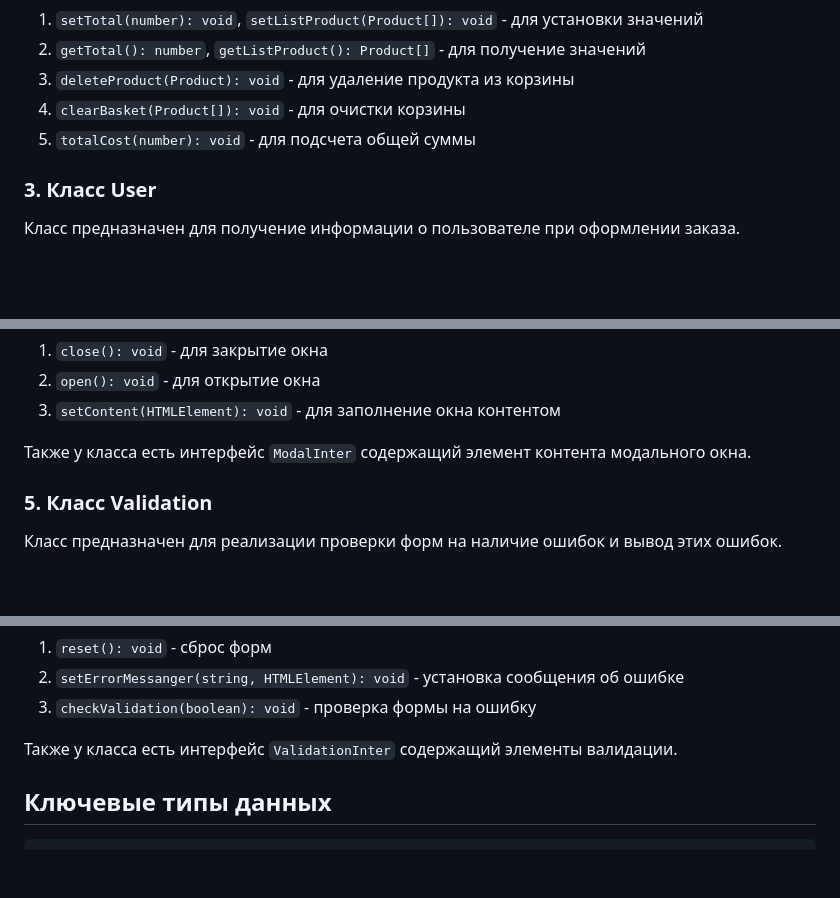
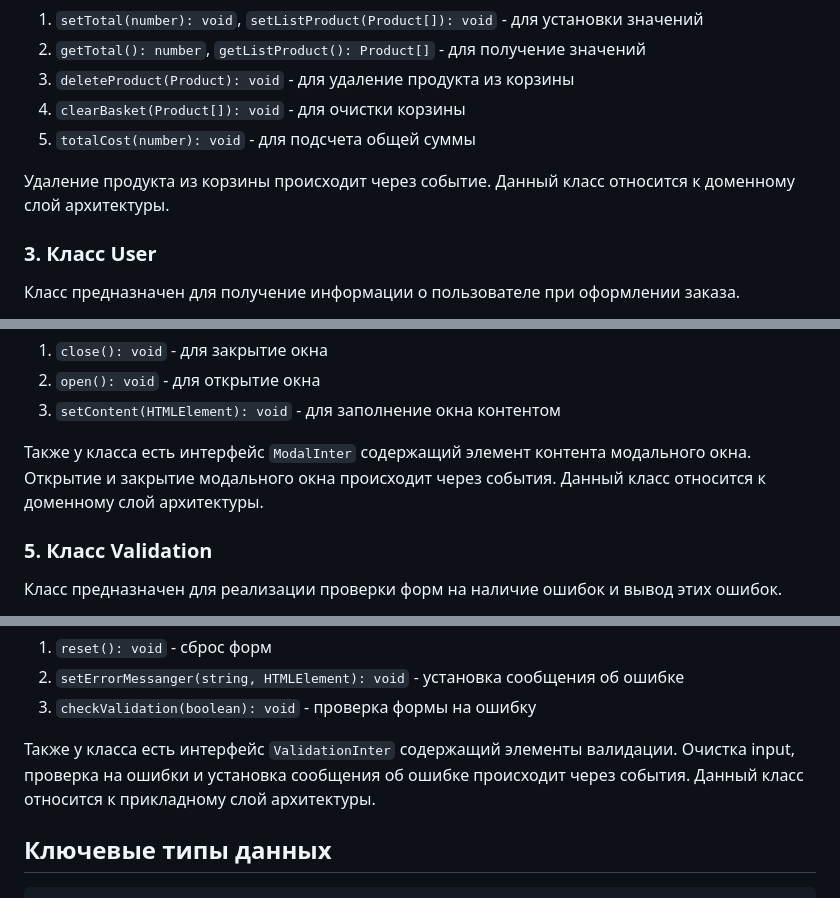
Before and after one commit to Catherine1563/web-larek-frontend, a Markdown page: README.md, 3 parts joined by grey strips. GitHub-like rendering; blank space fills up the shorter version.

````diff
--- a/README.md
+++ b/README.md
@@ -130,6 +139,8 @@ UML-схема проекта "Веб-ларек"
 4. ```clearBasket(Product[]): void``` - для очистки корзины
 5. ```totalCost(number): void``` - для подсчета общей суммы
 
+Удаление продукта из корзины происходит через событие. Данный класс относится к доменному слой архитектуры.
+
 ### 3. Класс User
 Класс предназначен для получение информации о пользователе при оформлении заказа.
 
@@ -161,6 +172,7 @@ UML-схема проекта "Веб-ларек"
 3. ```setContent(HTMLElement): void``` - для заполнение окна контентом
 
 Также у класса есть интерфейс ```ModalInter``` содержащий элемент контента модального окна.
+Открытие и закрытие модального окна происходит через события. Данный класс относится к доменному слой архитектуры.
 
 ### 5. Класс Validation
 Класс предназначен для реализации проверки форм на наличие ошибок и вывод этих ошибок.
@@ -178,6 +190,7 @@ UML-схема проекта "Веб-ларек"
 3. ```checkValidation(boolean): void``` - проверка формы на ошибку
 
 Также у класса есть интерфейс ```ValidationInter``` содержащий элементы валидации.
+Очистка input, проверка на ошибки и установка сообщения об ошибке происходит через события. Данный класс относится к прикладному слой архитектуры.
 
 ## Ключевые типы данных
 ```ts
````
Also changed, not shown: other parts of README.md (+10 -1 lines).
